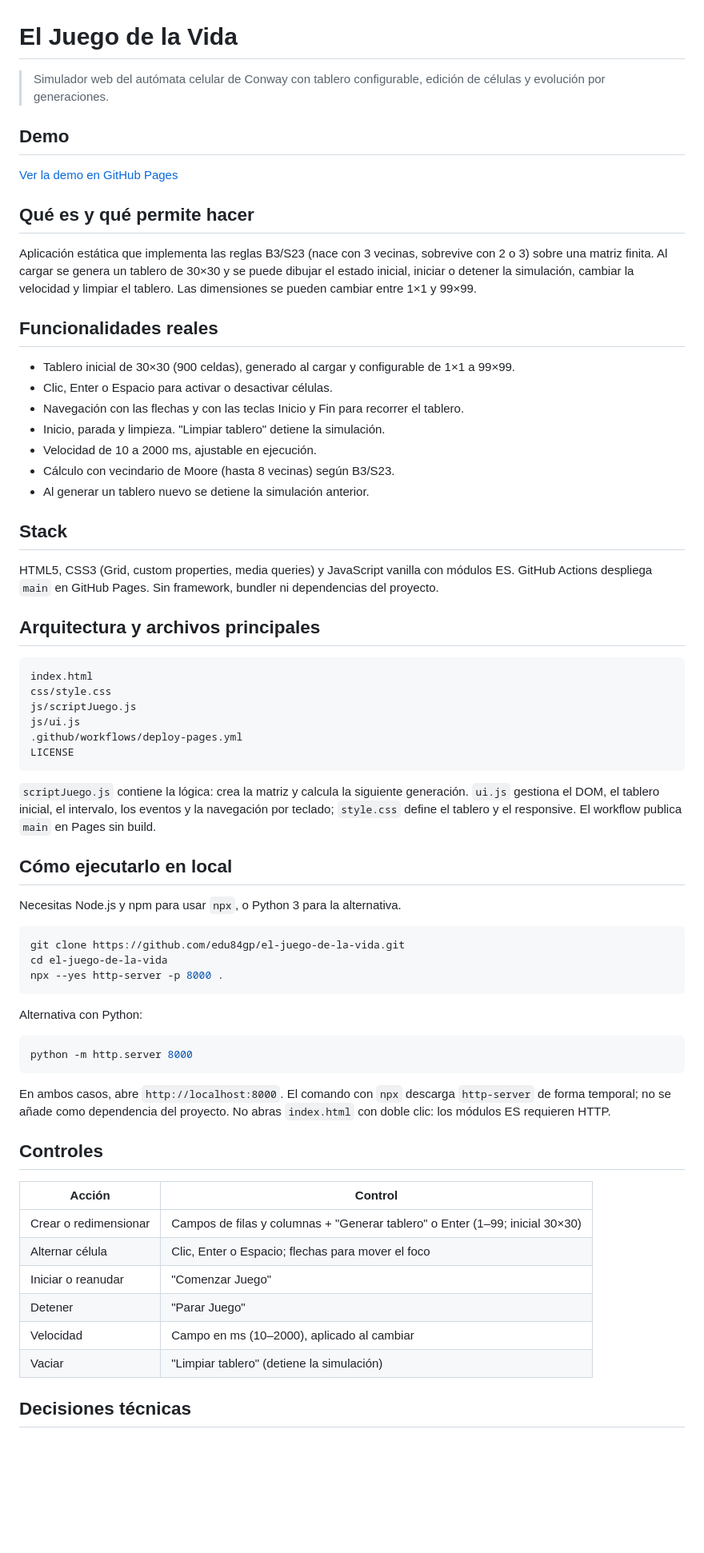
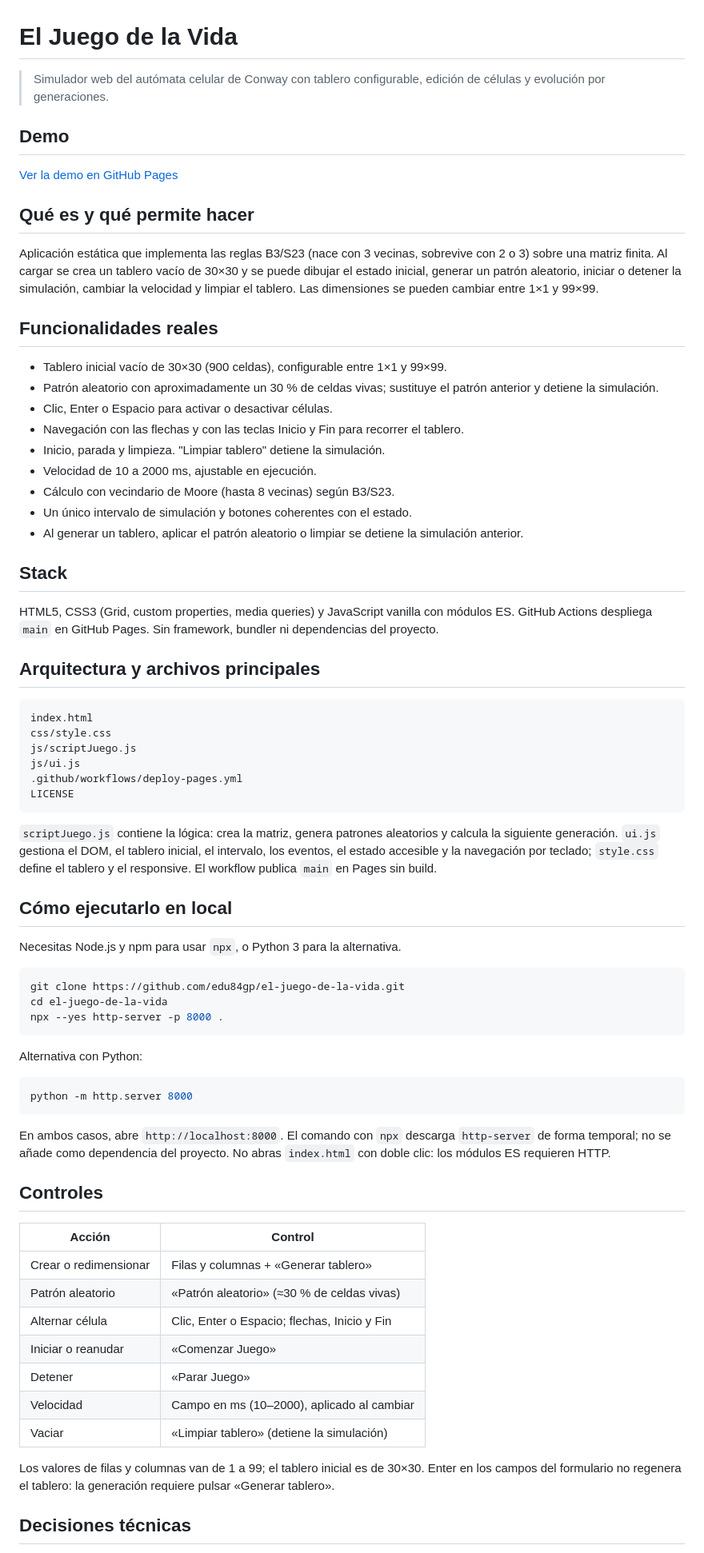
Before and after one commit to edu84gp/el-juego-de-la-vida, a Markdown page: README.md, the part around one of its changes. Shown at 80% size. Rendered like a GitHub page; blank space fills up the shorter version.

Commit message:
docs: actualizar controles y comportamiento del tablero

````diff
--- a/README.md
+++ b/README.md
@@ -1,6 +1,7 @@
 # El Juego de la Vida
 
-> Simulador web del autómata celular de Conway con tablero configurable, edición de células y evolución por generaciones.
+> Simulador web del autómata celular de Conway con tablero configurable,
+> edición de células y evolución por generaciones.
 
 ## Demo
 
@@ -8,21 +9,33 @@
 
 ## Qué es y qué permite hacer
 
-Aplicación estática que implementa las reglas B3/S23 (nace con 3 vecinas, sobrevive con 2 o 3) sobre una matriz finita. Al cargar se genera un tablero de 30×30 y se puede dibujar el estado inicial, iniciar o detener la simulación, cambiar la velocidad y limpiar el tablero. Las dimensiones se pueden cambiar entre 1×1 y 99×99.
+Aplicación estática que implementa las reglas B3/S23 (nace con 3 vecinas,
+sobrevive con 2 o 3) sobre una matriz finita. Al cargar se crea un tablero
+vacío de 30×30 y se puede dibujar el estado inicial, generar un patrón
+aleatorio, iniciar o detener la simulación, cambiar la velocidad y limpiar el
+tablero. Las dimensiones se pueden cambiar entre 1×1 y 99×99.
 
 ## Funcionalidades reales
 
-- Tablero inicial de 30×30 (900 celdas), generado al cargar y configurable de 1×1 a 99×99.
+- Tablero inicial vacío de 30×30 (900 celdas), configurable entre 1×1 y
+  99×99.
+- Patrón aleatorio con aproximadamente un 30 % de celdas vivas; sustituye el
+  patrón anterior y detiene la simulación.
 - Clic, Enter o Espacio para activar o desactivar células.
-- Navegación con las flechas y con las teclas Inicio y Fin para recorrer el tablero.
+- Navegación con las flechas y con las teclas Inicio y Fin para recorrer el
+  tablero.
 - Inicio, parada y limpieza. "Limpiar tablero" detiene la simulación.
 - Velocidad de 10 a 2000 ms, ajustable en ejecución.
 - Cálculo con vecindario de Moore (hasta 8 vecinas) según B3/S23.
-- Al generar un tablero nuevo se detiene la simulación anterior.
+- Un único intervalo de simulación y botones coherentes con el estado.
+- Al generar un tablero, aplicar el patrón aleatorio o limpiar se detiene la
+  simulación anterior.
 
 ## Stack
 
-HTML5, CSS3 (Grid, custom properties, media queries) y JavaScript vanilla con módulos ES. GitHub Actions despliega `main` en GitHub Pages. Sin framework, bundler ni dependencias del proyecto.
+HTML5, CSS3 (Grid, custom properties, media queries) y JavaScript vanilla con
+módulos ES. GitHub Actions despliega `main` en GitHub Pages. Sin framework,
+bundler ni dependencias del proyecto.
 
 ## Arquitectura y archivos principales
 
@@ -35,7 +48,11 @@ js/ui.js
 LICENSE
 ```
 
-`scriptJuego.js` contiene la lógica: crea la matriz y calcula la siguiente generación. `ui.js` gestiona el DOM, el tablero inicial, el intervalo, los eventos y la navegación por teclado; `style.css` define el tablero y el responsive. El workflow publica `main` en Pages sin build.
+`scriptJuego.js` contiene la lógica: crea la matriz, genera patrones
+aleatorios y calcula la siguiente generación. `ui.js` gestiona el DOM, el
+tablero inicial, el intervalo, los eventos, el estado accesible y la
+navegación por teclado; `style.css` define el tablero y el responsive. El
+workflow publica `main` en Pages sin build.
 
 ## Cómo ejecutarlo en local
 
@@ -53,18 +70,25 @@ Alternativa con Python:
 python -m http.server 8000
 ```
 
-En ambos casos, abre `http://localhost:8000`. El comando con `npx` descarga `http-server` de forma temporal; no se añade como dependencia del proyecto. No abras `index.html` con doble clic: los módulos ES requieren HTTP.
+En ambos casos, abre `http://localhost:8000`. El comando con `npx` descarga
+`http-server` de forma temporal; no se añade como dependencia del proyecto.
+No abras `index.html` con doble clic: los módulos ES requieren HTTP.
 
 ## Controles
 
 | Acción | Control |
-|---|---|
-| Crear o redimensionar | Campos de filas y columnas + "Generar tablero" o Enter (1–99; inicial 30×30) |
-| Alternar célula | Clic, Enter o Espacio; flechas para mover el foco |
-| Iniciar o reanudar | "Comenzar Juego" |
-| Detener | "Parar Juego" |
+| --- | --- |
+| Crear o redimensionar | Filas y columnas + «Generar tablero» |
+| Patrón aleatorio | «Patrón aleatorio» (≈30 % de celdas vivas) |
+| Alternar célula | Clic, Enter o Espacio; flechas, Inicio y Fin |
+| Iniciar o reanudar | «Comenzar Juego» |
+| Detener | «Parar Juego» |
 | Velocidad | Campo en ms (10–2000), aplicado al cambiar |
-| Vaciar | "Limpiar tablero" (detiene la simulación) |
+| Vaciar | «Limpiar tablero» (detiene la simulación) |
+
+Los valores de filas y columnas van de 1 a 99; el tablero inicial es de 30×30.
+Enter en los campos del formulario no regenera el tablero: la generación
+requiere pulsar «Generar tablero».
 
 ## Decisiones técnicas
 
````
Also changed, not shown: other parts of README.md (+42 -12 lines).
